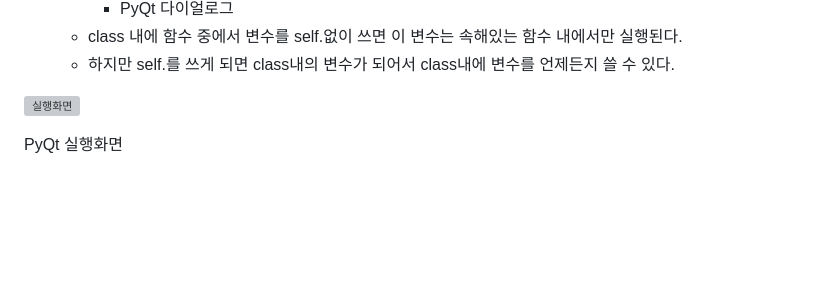
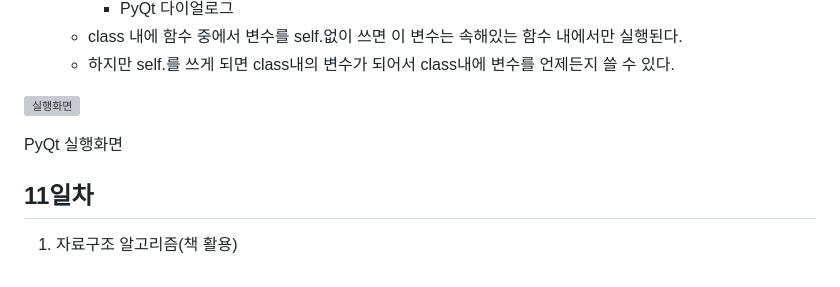
Before and after one commit to d0ng999/basic-Python2023, a Markdown page: README.md, the part around the change. Drawn GitHub-style; blank space fills up the shorter version; grey boxes are pictures that could not be loaded.

```diff
--- a/README.md
+++ b/README.md
@@ -177,3 +177,6 @@ Folium OpenAPI 연동화면
 ![실행화면](https://raw.githubusercontent.com/d0ng999/studyPython2023/main/images/dialog.png)
 
 PyQt 실행화면
+
+## 11일차
+1. 자료구조 알고리즘(책 활용)
```
